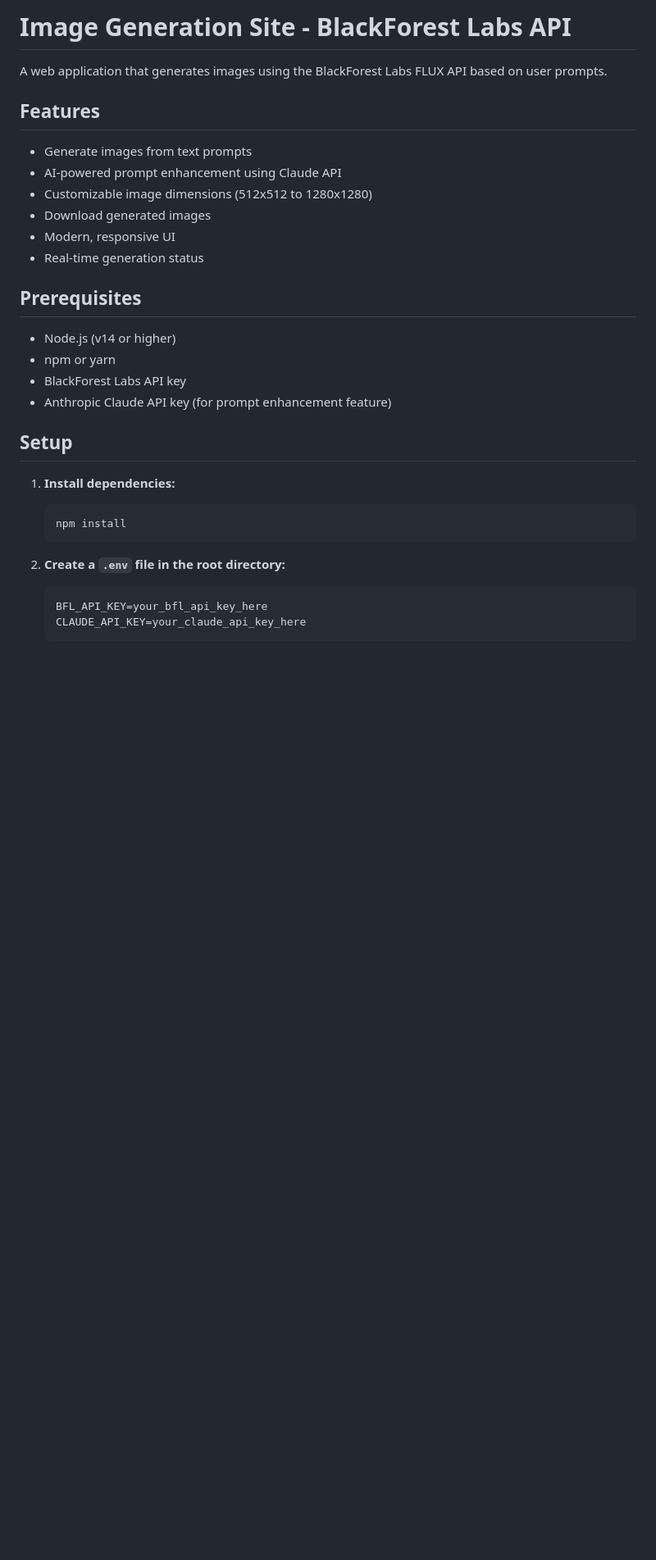
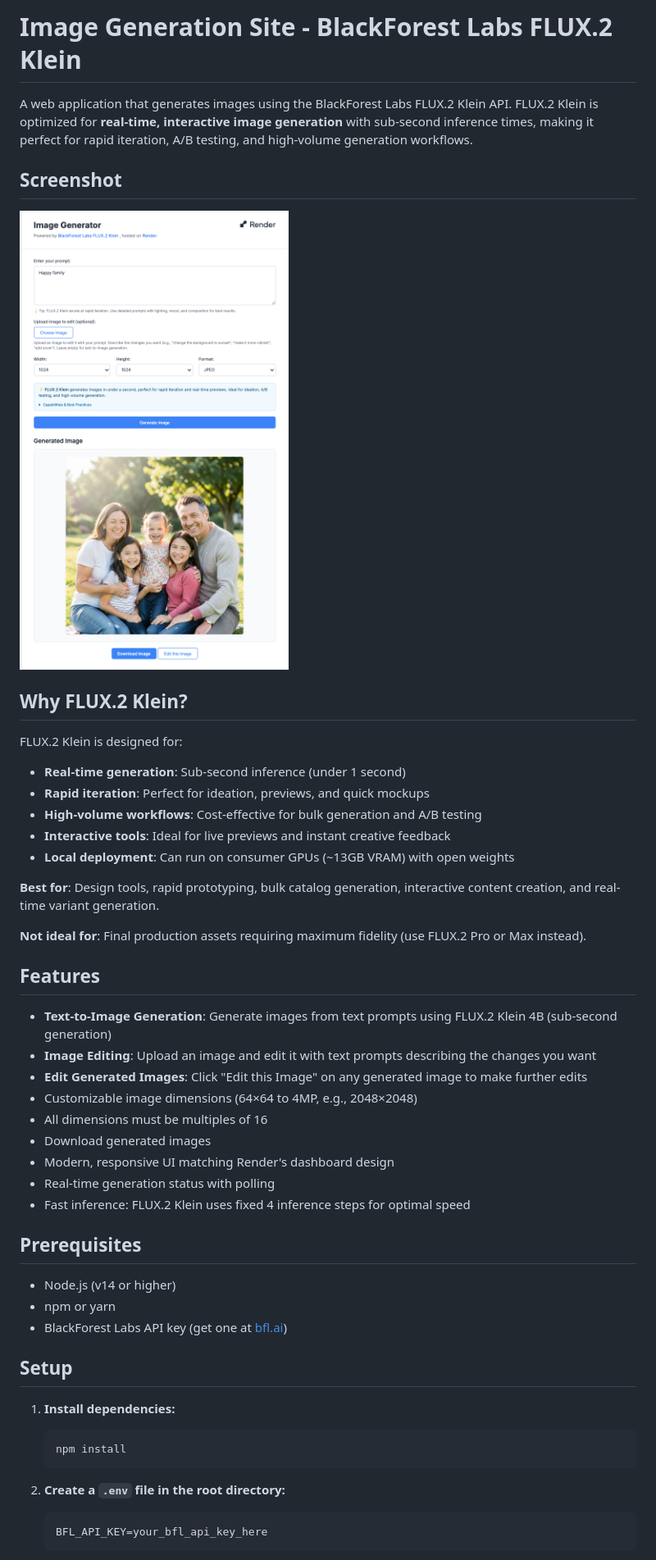
Before and after one commit to ojusave/image-generation, a Markdown page: README.md, the part around one of its changes. Shown at 82% size. GitHub-like rendering; pictures changed too: public/img/image.png (added); blank space fills up the shorter version.

````diff
--- a/README.md
+++ b/README.md
@@ -1,22 +1,41 @@
-# Image Generation Site - BlackForest Labs API
+# Image Generation Site - BlackForest Labs FLUX.2 Klein
 
-A web application that generates images using the BlackForest Labs FLUX API based on user prompts.
+A web application that generates images using the BlackForest Labs FLUX.2 Klein API. FLUX.2 Klein is optimized for **real-time, interactive image generation** with sub-second inference times, making it perfect for rapid iteration, A/B testing, and high-volume generation workflows.
+
+## Screenshot
+
+![Image Generator Interface](public/img/image.png)
+
+## Why FLUX.2 Klein?
+
+FLUX.2 Klein is designed for:
+- **Real-time generation**: Sub-second inference (under 1 second)
+- **Rapid iteration**: Perfect for ideation, previews, and quick mockups
+- **High-volume workflows**: Cost-effective for bulk generation and A/B testing
+- **Interactive tools**: Ideal for live previews and instant creative feedback
+- **Local deployment**: Can run on consumer GPUs (~13GB VRAM) with open weights
+
+**Best for**: Design tools, rapid prototyping, bulk catalog generation, interactive content creation, and real-time variant generation.
+
+**Not ideal for**: Final production assets requiring maximum fidelity (use FLUX.2 Pro or Max instead).
 
 ## Features
 
-- Generate images from text prompts
-- AI-powered prompt enhancement using Claude API
-- Customizable image dimensions (512x512 to 1280x1280)
+- **Text-to-Image Generation**: Generate images from text prompts using FLUX.2 Klein 4B (sub-second generation)
+- **Image Editing**: Upload an image and edit it with text prompts describing the changes you want
+- **Edit Generated Images**: Click "Edit this Image" on any generated image to make further edits
+- Customizable image dimensions (64×64 to 4MP, e.g., 2048×2048)
+- All dimensions must be multiples of 16
 - Download generated images
-- Modern, responsive UI
-- Real-time generation status
+- Modern, responsive UI matching Render's dashboard design
+- Real-time generation status with polling
+- Fast inference: FLUX.2 Klein uses fixed 4 inference steps for optimal speed
 
 ## Prerequisites
 
 - Node.js (v14 or higher)
 - npm or yarn
-- BlackForest Labs API key
-- Anthropic Claude API key (for prompt enhancement feature)
+- BlackForest Labs API key (get one at [bfl.ai](https://bfl.ai))
 
 ## Setup
 
@@ -28,5 +47,4 @@ A web application that generates images using the BlackForest Labs FLUX API base
 2. **Create a `.env` file in the root directory:**
    ```bash
    BFL_API_KEY=your_bfl_api_key_here
-   CLAUDE_API_KEY=your_claude_api_key_here
    ```
````
Also changed, not shown: other parts of README.md (+98 -30 lines), 5 other files.
